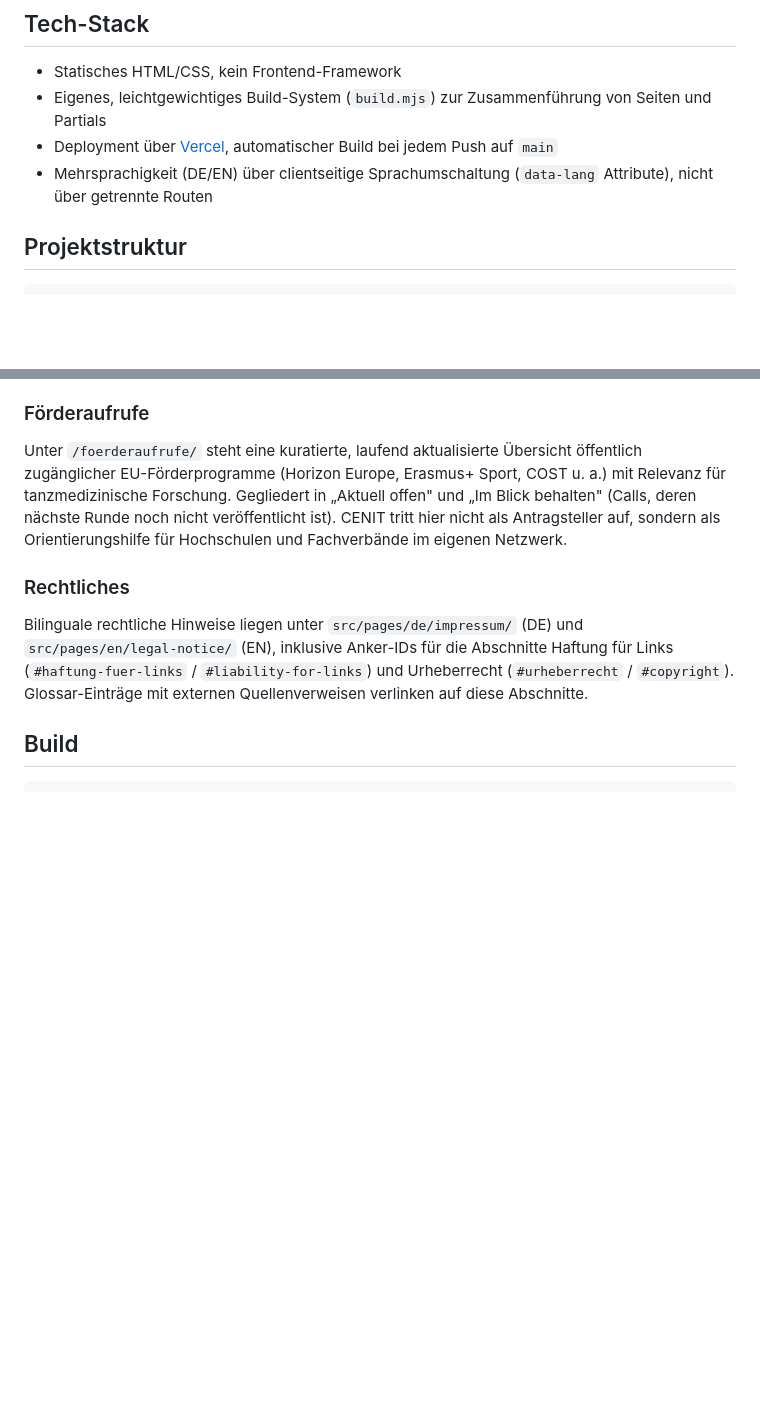
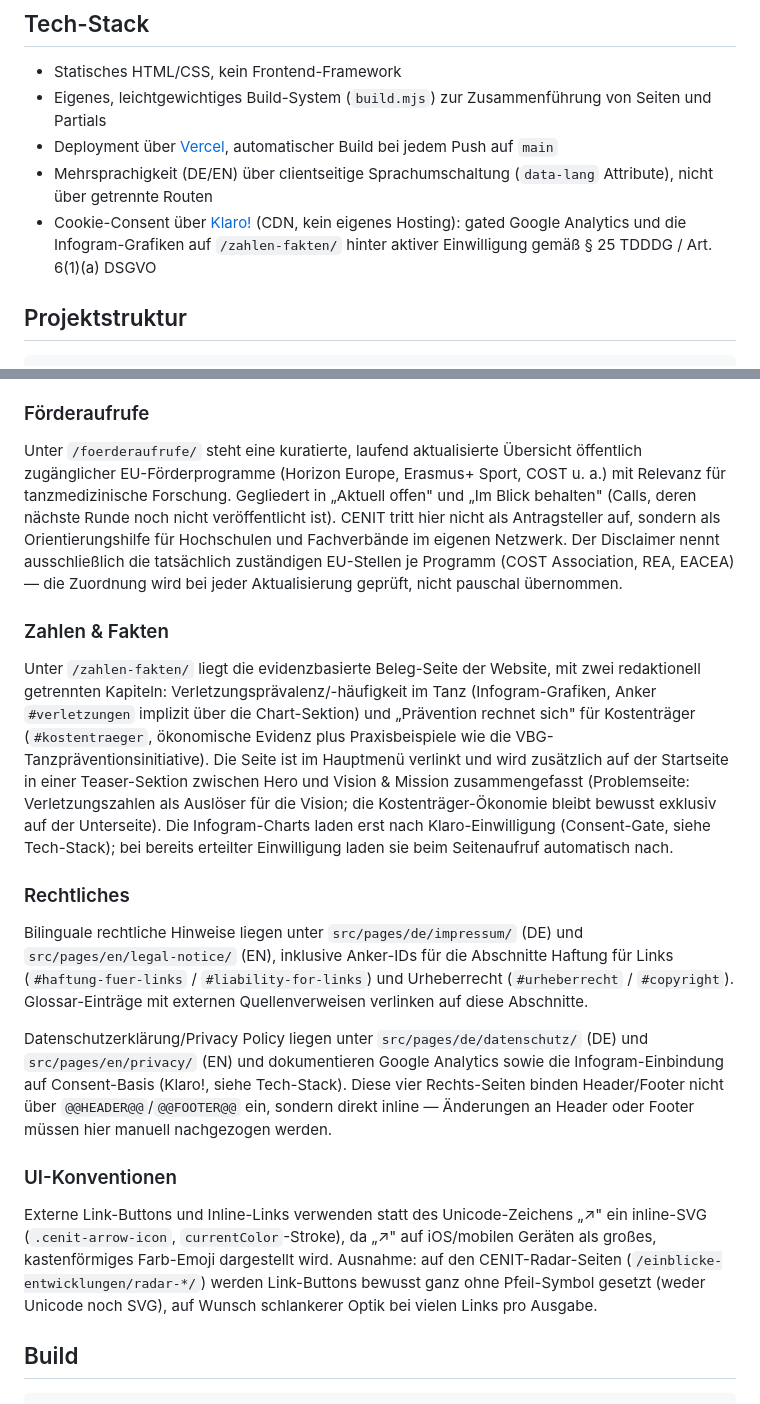
Before and after one commit to mgs-chneider/cenit-site, a Markdown page: README.md, 2 parts joined by grey strips. Rendered like a GitHub page; blank space fills up the shorter version.

Commit message:
Update README with new sections on privacy and statistics
Added new sections on data privacy and statistics, including details on consent for Infogram charts and legal notices in both German and English.

```diff
--- a/README.md
+++ b/README.md
@@ -14,6 +14,7 @@ CENIT ist ein gemeinnütziger Verein, der sich für die gesundheitliche Prävent
 - Eigenes, leichtgewichtiges Build-System (`build.mjs`) zur Zusammenführung von Seiten und Partials
 - Deployment über [Vercel](https://vercel.com), automatischer Build bei jedem Push auf `main`
 - Mehrsprachigkeit (DE/EN) über clientseitige Sprachumschaltung (`data-lang` Attribute), nicht über getrennte Routen
+- Cookie-Consent über [Klaro!](https://kiprotect.com/klaro) (CDN, kein eigenes Hosting): gated Google Analytics und die Infogram-Grafiken auf `/zahlen-fakten/` hinter aktiver Einwilligung gemäß § 25 TDDDG / Art. 6(1)(a) DSGVO
 
 ## Projektstruktur
 
@@ -59,11 +60,21 @@ Unter `/einblicke-entwicklungen/radar-[monat]-[jahr]/` erscheint monatlich ein k
 
 ### Förderaufrufe
 
-Unter `/foerderaufrufe/` steht eine kuratierte, laufend aktualisierte Übersicht öffentlich zugänglicher EU-Förderprogramme (Horizon Europe, Erasmus+ Sport, COST u. a.) mit Relevanz für tanzmedizinische Forschung. Gegliedert in „Aktuell offen" und „Im Blick behalten" (Calls, deren nächste Runde noch nicht veröffentlicht ist). CENIT tritt hier nicht als Antragsteller auf, sondern als Orientierungshilfe für Hochschulen und Fachverbände im eigenen Netzwerk.
+Unter `/foerderaufrufe/` steht eine kuratierte, laufend aktualisierte Übersicht öffentlich zugänglicher EU-Förderprogramme (Horizon Europe, Erasmus+ Sport, COST u. a.) mit Relevanz für tanzmedizinische Forschung. Gegliedert in „Aktuell offen" und „Im Blick behalten" (Calls, deren nächste Runde noch nicht veröffentlicht ist). CENIT tritt hier nicht als Antragsteller auf, sondern als Orientierungshilfe für Hochschulen und Fachverbände im eigenen Netzwerk. Der Disclaimer nennt ausschließlich die tatsächlich zuständigen EU-Stellen je Programm (COST Association, REA, EACEA) — die Zuordnung wird bei jeder Aktualisierung geprüft, nicht pauschal übernommen.
+
+### Zahlen & Fakten
+
+Unter `/zahlen-fakten/` liegt die evidenzbasierte Beleg-Seite der Website, mit zwei redaktionell getrennten Kapiteln: Verletzungsprävalenz/-häufigkeit im Tanz (Infogram-Grafiken, Anker `#verletzungen` implizit über die Chart-Sektion) und „Prävention rechnet sich" für Kostenträger (`#kostentraeger`, ökonomische Evidenz plus Praxisbeispiele wie die VBG-Tanzpräventionsinitiative). Die Seite ist im Hauptmenü verlinkt und wird zusätzlich auf der Startseite in einer Teaser-Sektion zwischen Hero und Vision & Mission zusammengefasst (Problemseite: Verletzungszahlen als Auslöser für die Vision; die Kostenträger-Ökonomie bleibt bewusst exklusiv auf der Unterseite). Die Infogram-Charts laden erst nach Klaro-Einwilligung (Consent-Gate, siehe Tech-Stack); bei bereits erteilter Einwilligung laden sie beim Seitenaufruf automatisch nach.
 
 ### Rechtliches
 
 Bilinguale rechtliche Hinweise liegen unter `src/pages/de/impressum/` (DE) und `src/pages/en/legal-notice/` (EN), inklusive Anker-IDs für die Abschnitte Haftung für Links (`#haftung-fuer-links` / `#liability-for-links`) und Urheberrecht (`#urheberrecht` / `#copyright`). Glossar-Einträge mit externen Quellenverweisen verlinken auf diese Abschnitte.
+
+Datenschutzerklärung/Privacy Policy liegen unter `src/pages/de/datenschutz/` (DE) und `src/pages/en/privacy/` (EN) und dokumentieren Google Analytics sowie die Infogram-Einbindung auf Consent-Basis (Klaro!, siehe Tech-Stack). Diese vier Rechts-Seiten binden Header/Footer nicht über `@@HEADER@@`/`@@FOOTER@@` ein, sondern direkt inline — Änderungen an Header oder Footer müssen hier manuell nachgezogen werden.
+
+### UI-Konventionen
+
+Externe Link-Buttons und Inline-Links verwenden statt des Unicode-Zeichens „↗" ein inline-SVG (`.cenit-arrow-icon`, `currentColor`-Stroke), da „↗" auf iOS/mobilen Geräten als großes, kastenförmiges Farb-Emoji dargestellt wird. Ausnahme: auf den CENIT-Radar-Seiten (`/einblicke-entwicklungen/radar-*/`) werden Link-Buttons bewusst ganz ohne Pfeil-Symbol gesetzt (weder Unicode noch SVG), auf Wunsch schlankerer Optik bei vielen Links pro Ausgabe.
 
 ## Build
 
```
